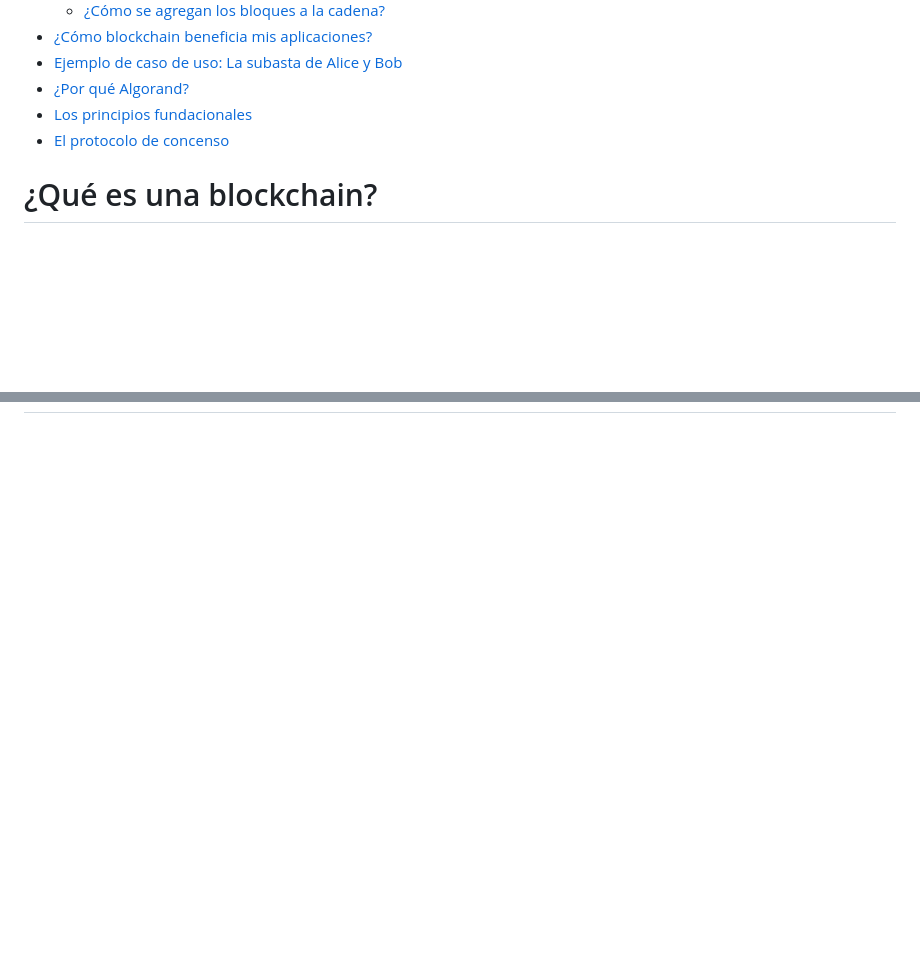
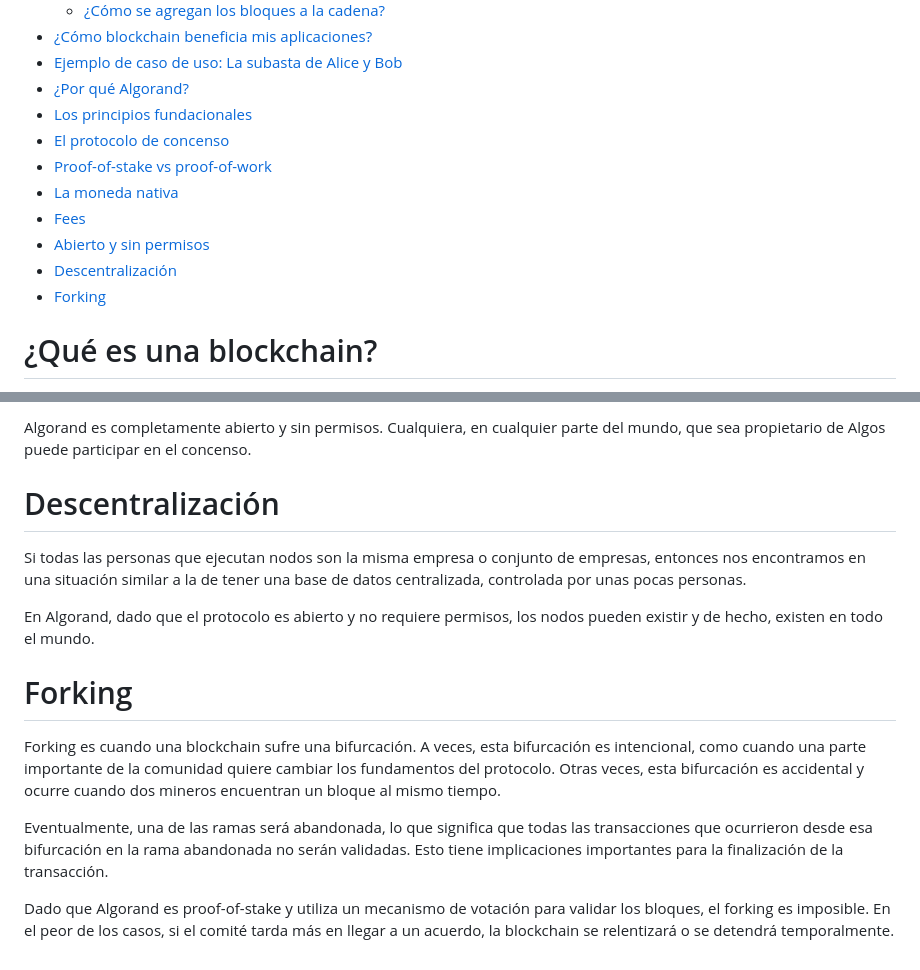
Before and after one commit to juansalinas-xyz/algorand, a Markdown page: README.md, 2 parts joined by grey strips. Rendered like a GitHub page; blank space fills up the shorter version.

```diff
--- a/README.md
+++ b/README.md
@@ -9,6 +9,12 @@
 - [¿Por qué Algorand?](#por-qué-algorand)
 - [Los principios fundacionales](#los-principios-fundacionales)
 - [El protocolo de concenso](#el-protocolo-de-concenso)
+- [Proof-of-stake vs proof-of-work](#proof-of-stake-vs-proof-of-work)
+- [La moneda nativa](#la-moneda-nativa)
+- [Fees](#fees)
+- [Abierto y sin permisos](#abierto-y-sin-permisos)
+- [Descentralización](#descentralización)
+- [Forking](#forking)
 
 
 # ¿Qué es una blockchain?
@@ -94,0 +134,13 @@ Alice vende sus obras de arte por medio de las personas conocidas de su entorno,
+Algorand es completamente abierto y sin permisos. Cualquiera, en cualquier parte del mundo, que sea propietario de Algos puede participar en el concenso.
+
+# Descentralización
+Si todas las personas que ejecutan nodos son la misma empresa o conjunto de empresas, entonces nos encontramos en una situación similar a la de tener una base de datos centralizada, controlada por unas pocas personas.
+
+En Algorand, dado que el protocolo es abierto y no requiere permisos, los nodos pueden existir y de hecho, existen en todo el mundo.
+
+# Forking
+Forking es cuando una blockchain sufre una bifurcación. A veces, esta bifurcación es intencional, como cuando una parte importante de la comunidad quiere cambiar los fundamentos del protocolo. Otras veces, esta bifurcación es accidental y ocurre cuando dos mineros encuentran un bloque al mismo tiempo.
+
+Eventualmente, una de las ramas será abandonada, lo que significa que todas las transacciones que ocurrieron desde esa bifurcación en la rama abandonada no serán validadas. Esto tiene implicaciones importantes para la finalización de la transacción.
+
+Dado que Algorand es proof-of-stake y utiliza un mecanismo de votación para validar los bloques, el forking es imposible. En el peor de los casos, si el comité tarda más en llegar a un acuerdo, la blockchain se relentizará o se detendrá temporalmente.
```
Also changed, not shown: other parts of README.md (+33 -0 lines).
